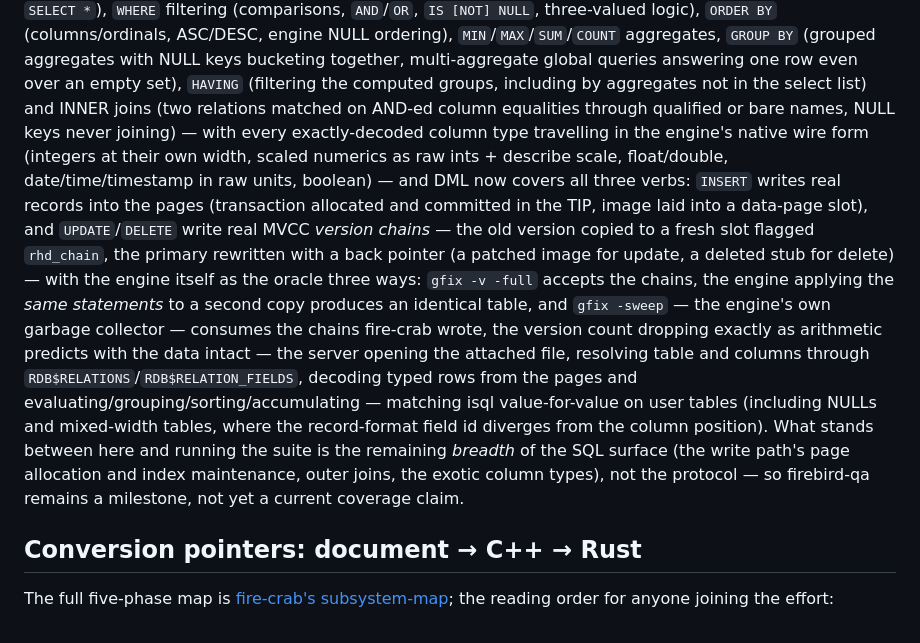
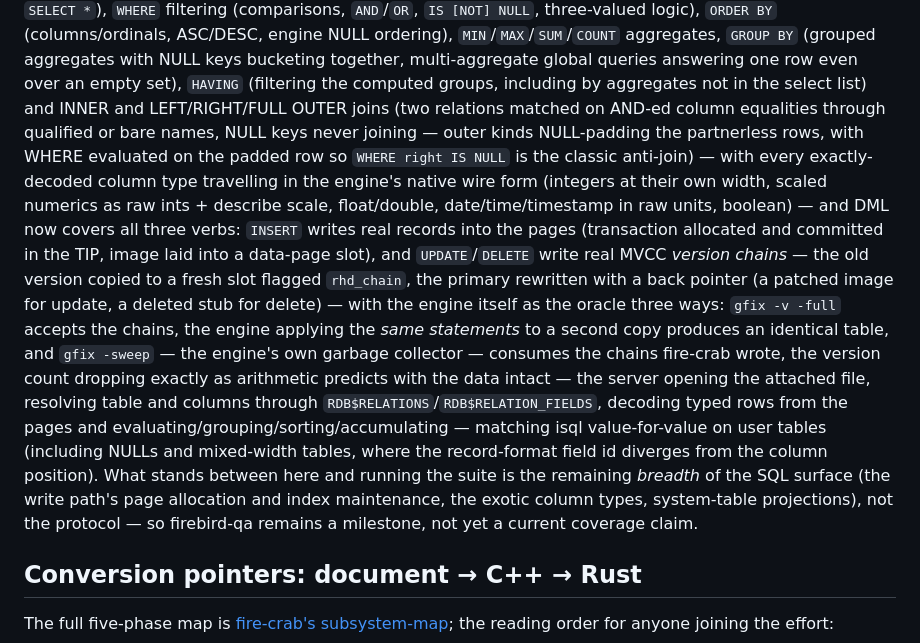
Before and after one commit to mariuz/conceptual-architecture-for-firebird-paper, a Markdown page: firebird-rust-conversion.md, the part around one of its changes. Drawn GitHub-style.

Commit message:
fire-crab: server answers LEFT/RIGHT/FULL outer joins
Submodule bump to 565d500 (+docs 3b8a2e8): the nested-loop join gains
LEFT/RIGHT/FULL [OUTER] kinds - partnerless preserved-side rows emitted
once NULL-padded, WHERE evaluated on the padded row (SQL's join-then-
filter order, so WHERE <right col> IS NULL is the classic anti-join),
NULL join keys surfacing as padded rows instead of vanishing.
qa/serve-real-outerjoin.sh: 13 checks vs isql, anti-join asserted
non-empty, all ten prior server gates re-run green. Companion doc
updated.

Co-Authored-By: Claude Fable 5 <noreply@anthropic.com>

```diff
--- a/firebird-rust-conversion.md
+++ b/firebird-rust-conversion.md
@@ -63,8 +63,11 @@ ordering), `MIN`/`MAX`/`SUM`/`COUNT` aggregates, `GROUP BY` (grouped
 aggregates with NULL keys bucketing together, multi-aggregate global queries
 answering one row even over an empty set), `HAVING` (filtering the
 computed groups, including by aggregates not in the select list) and INNER
-joins (two relations matched on AND-ed column equalities through qualified
-or bare names, NULL keys never joining) — with every exactly-decoded column
+and LEFT/RIGHT/FULL OUTER joins (two relations matched on AND-ed column
+equalities through qualified or bare names, NULL keys never joining —
+outer kinds NULL-padding the partnerless rows, with WHERE evaluated on the
+padded row so `WHERE right IS NULL` is the classic anti-join) — with every
+exactly-decoded column
 type travelling in the engine's native wire form (integers at their own
 width, scaled numerics as raw ints + describe scale, float/double,
 date/time/timestamp in raw units, boolean) — and DML now covers all three
@@ -86,7 +89,7 @@ user tables (including NULLs and mixed-width tables, where the record-format
 field id diverges from the column position). What stands between here and
 running the suite is the remaining *breadth* of the SQL surface
 (the write path's page allocation and index
-maintenance, outer joins, the exotic column types), not the protocol — so firebird-qa remains
+maintenance, the exotic column types, system-table projections), not the protocol — so firebird-qa remains
 a milestone, not yet a current coverage claim.
 
 ## Conversion pointers: document → C++ → Rust
```
Also changed, not shown: other parts of firebird-rust-conversion.md (+1 -1 lines).
